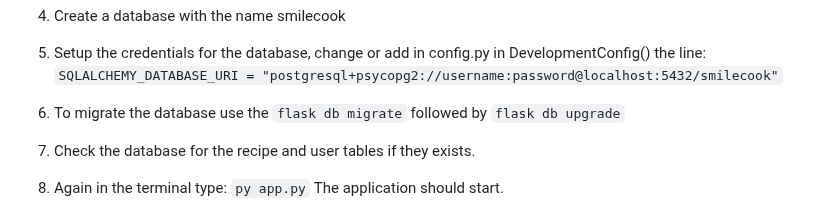
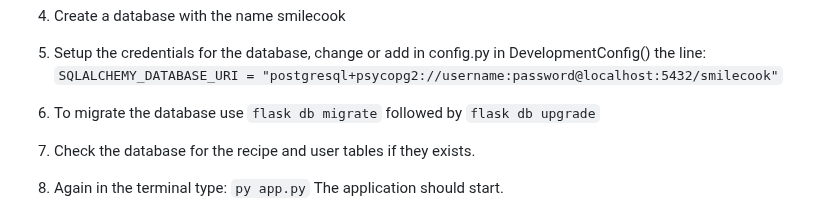
Before and after one commit to AriefBadal23/Smilecook, a Markdown page: README.md, the part around the change. Rendered like a GitHub page.

```diff
--- a/README.md
+++ b/README.md
@@ -58,7 +58,7 @@ If you want to start the application locally:
 4. Create a database with the name smilecook
 5. Setup the credentials for the database, change or add in config.py in DevelopmentConfig() the line:  `SQLALCHEMY_DATABASE_URI = "postgresql+psycopg2://username:password@localhost:5432/smilecook"`
 
-6. To migrate the database use the `flask db migrate` followed by `flask db upgrade`
+6. To migrate the database use `flask db migrate` followed by `flask db upgrade`
 7. Check the database for the recipe and user tables if they exists.
 8. Again in the terminal type: `py app.py` The application should start.
 9. Try to login with one of the test-accounts above to create a new recipe. Do this with the /token endpoint.
```
